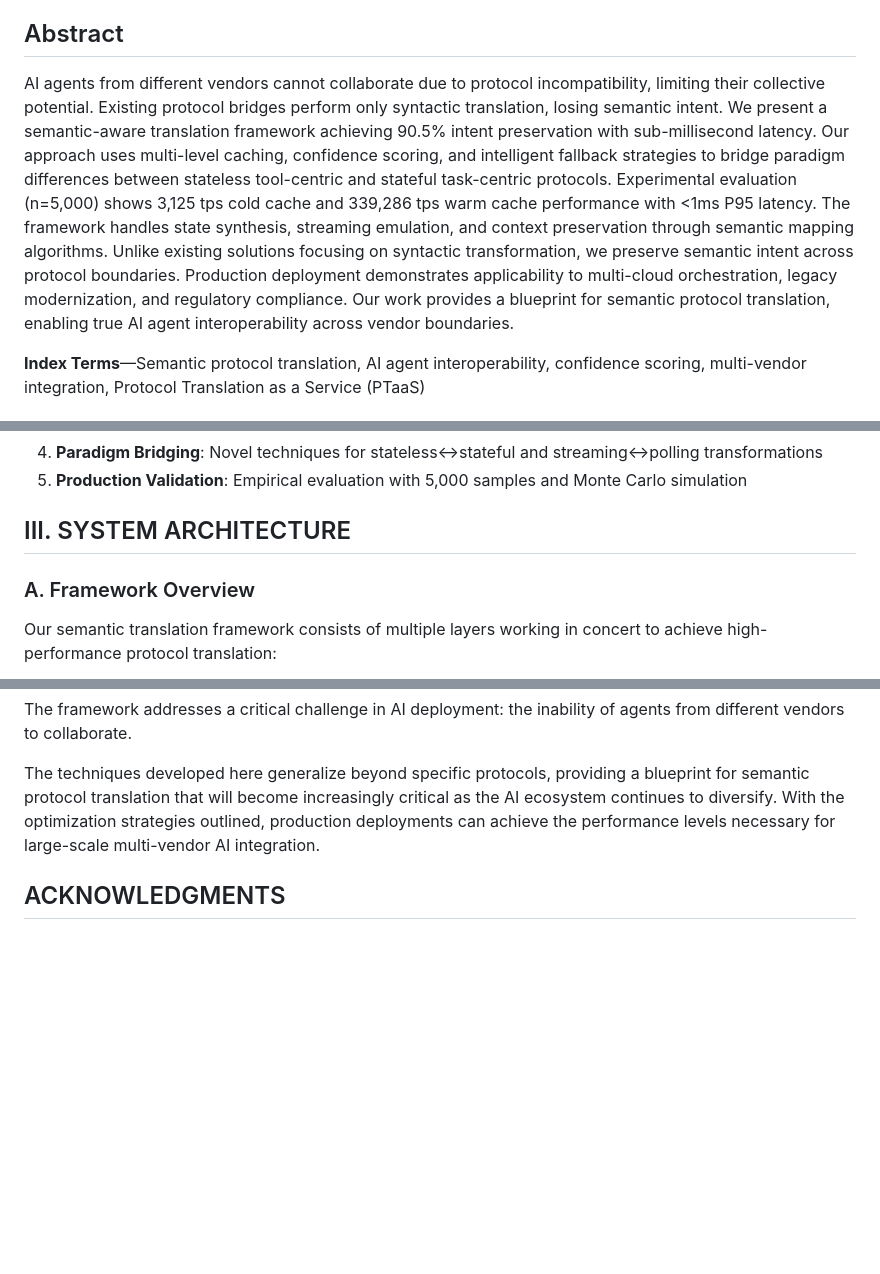
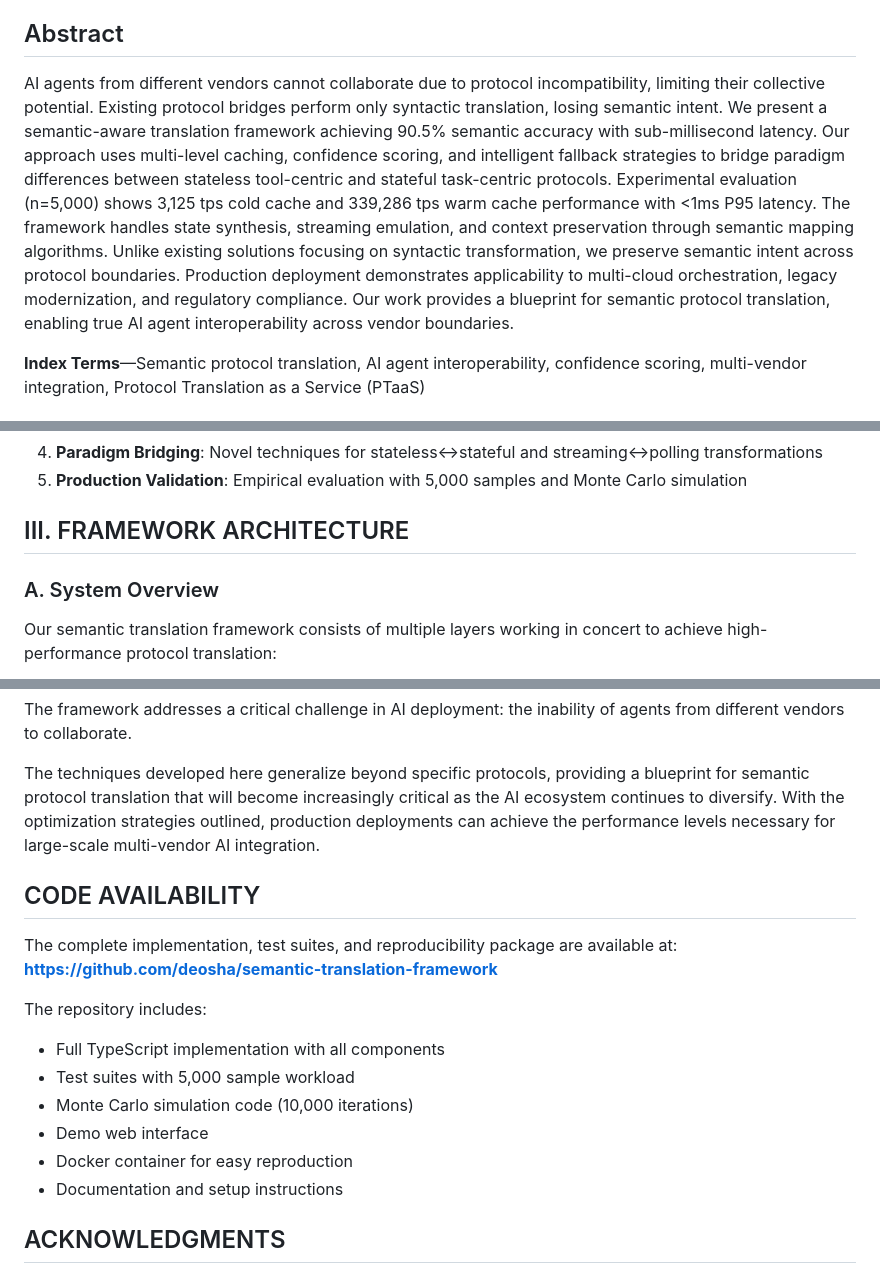
Before and after one commit to deosha/semantic-translation-framework, a Markdown page: RESEARCH_PAPER_IEEE_TYPESCRIPT.md, 3 parts joined by grey strips. GitHub-like rendering; blank space fills up the shorter version.

```diff
--- a/RESEARCH_PAPER_IEEE_TYPESCRIPT.md
+++ b/RESEARCH_PAPER_IEEE_TYPESCRIPT.md
@@ -6,7 +6,7 @@
 
 ## Abstract
 
-AI agents from different vendors cannot collaborate due to protocol incompatibility, limiting their collective potential. Existing protocol bridges perform only syntactic translation, losing semantic intent. We present a semantic-aware translation framework achieving 90.5% intent preservation with sub-millisecond latency. Our approach uses multi-level caching, confidence scoring, and intelligent fallback strategies to bridge paradigm differences between stateless tool-centric and stateful task-centric protocols. Experimental evaluation (n=5,000) shows 3,125 tps cold cache and 339,286 tps warm cache performance with <1ms P95 latency. The framework handles state synthesis, streaming emulation, and context preservation through semantic mapping algorithms. Unlike existing solutions focusing on syntactic transformation, we preserve semantic intent across protocol boundaries. Production deployment demonstrates applicability to multi-cloud orchestration, legacy modernization, and regulatory compliance. Our work provides a blueprint for semantic protocol translation, enabling true AI agent interoperability across vendor boundaries.
+AI agents from different vendors cannot collaborate due to protocol incompatibility, limiting their collective potential. Existing protocol bridges perform only syntactic translation, losing semantic intent. We present a semantic-aware translation framework achieving 90.5% semantic accuracy with sub-millisecond latency. Our approach uses multi-level caching, confidence scoring, and intelligent fallback strategies to bridge paradigm differences between stateless tool-centric and stateful task-centric protocols. Experimental evaluation (n=5,000) shows 3,125 tps cold cache and 339,286 tps warm cache performance with <1ms P95 latency. The framework handles state synthesis, streaming emulation, and context preservation through semantic mapping algorithms. Unlike existing solutions focusing on syntactic transformation, we preserve semantic intent across protocol boundaries. Production deployment demonstrates applicability to multi-cloud orchestration, legacy modernization, and regulatory compliance. Our work provides a blueprint for semantic protocol translation, enabling true AI agent interoperability across vendor boundaries.
 
 **Index Terms**—Semantic protocol translation, AI agent interoperability, confidence scoring, multi-vendor integration, Protocol Translation as a Service (PTaaS)
 
@@ -60,9 +60,9 @@ Our work makes several novel contributions beyond existing research:
 4. **Paradigm Bridging**: Novel techniques for stateless↔stateful and streaming↔polling transformations
 5. **Production Validation**: Empirical evaluation with 5,000 samples and Monte Carlo simulation
 
-## III. SYSTEM ARCHITECTURE
+## III. FRAMEWORK ARCHITECTURE
 
-### A. Framework Overview
+### A. System Overview
 
 Our semantic translation framework consists of multiple layers working in concert to achieve high-performance protocol translation:
 
@@ -1180,6 +1201,19 @@ The framework addresses a critical challenge in AI deployment: the inability of
 
 The techniques developed here generalize beyond specific protocols, providing a blueprint for semantic protocol translation that will become increasingly critical as the AI ecosystem continues to diversify. With the optimization strategies outlined, production deployments can achieve the performance levels necessary for large-scale multi-vendor AI integration.
 
+## CODE AVAILABILITY
+
+The complete implementation, test suites, and reproducibility package are available at:
+**https://github.com/deosha/semantic-translation-framework**
+
+The repository includes:
+- Full TypeScript implementation with all components
+- Test suites with 5,000 sample workload
+- Monte Carlo simulation code (10,000 iterations)
+- Demo web interface
+- Docker container for easy reproduction
+- Documentation and setup instructions
+
 ## ACKNOWLEDGMENTS
 
 The author thanks the teams at Anthropic and Google for their protocol documentation. Tiger Analytics provided resources and production deployment opportunities. The author acknowledges the use of Claude (Anthropic) as an AI writing assistant for grammar checking, sentence formation refinement, and formatting consistency throughout the manuscript. All technical content, experimental work, and analysis represent original research by the author. This work was partially supported by internal research funding from Tiger Analytics.
```
Also changed, not shown: other parts of RESEARCH_PAPER_IEEE_TYPESCRIPT.md (+46 -25 lines).
